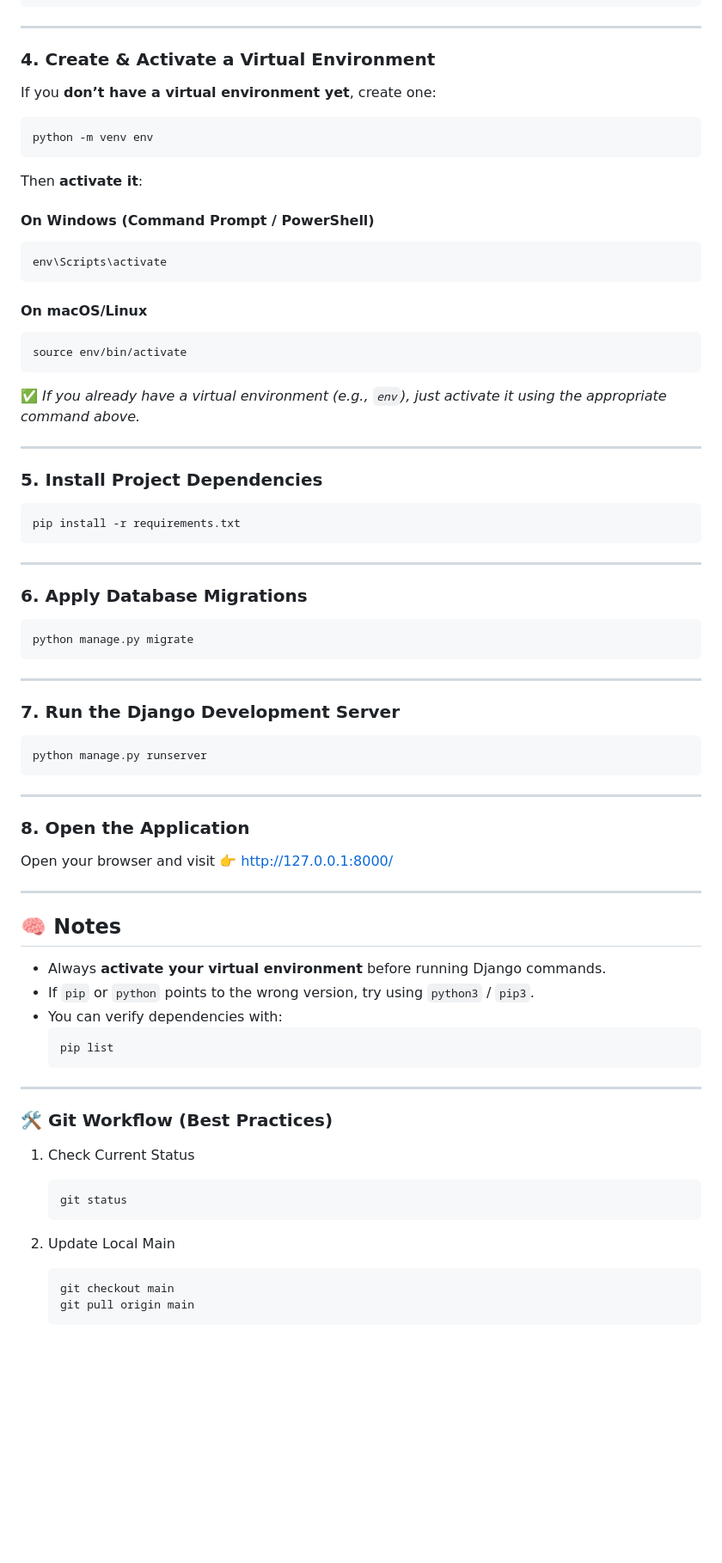
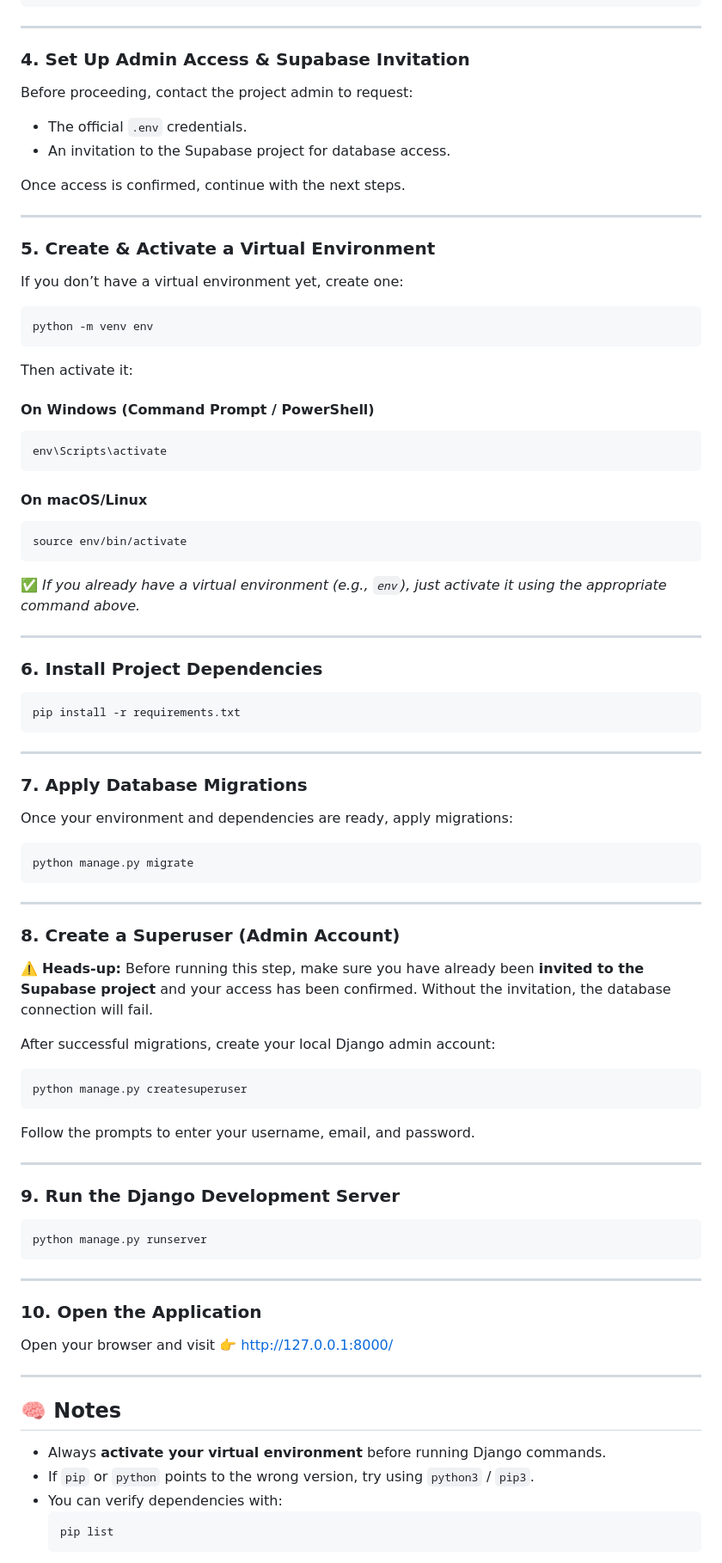
Before and after one commit to LikeYasay/CSIT327-G1-Arcasys, a Markdown page: README.md, the part around one of its changes. Shown at 86% size. GitHub-like rendering; blank space fills up the shorter version.

````diff
--- a/README.md
+++ b/README.md
@@ -46,14 +48,25 @@ DEFAULT_FROM_EMAIL='Marketing Archive <your-email-here>'
 
 ---
 
-### 4. **Create & Activate a Virtual Environment**
+### 4. Set Up Admin Access & Supabase Invitation
 
-If you **don’t have a virtual environment yet**, create one:
+Before proceeding, contact the project admin to request:
+
+- The official `.env` credentials.
+- An invitation to the Supabase project for database access.
+
+Once access is confirmed, continue with the next steps.
+
+---
+
+### 5. Create & Activate a Virtual Environment
+
+If you don’t have a virtual environment yet, create one:
 ```bash
 python -m venv env
 ```
 
-Then **activate it**:
+Then activate it:
 
 #### On Windows (Command Prompt / PowerShell)
 ```bash
@@ -69,52 +82,54 @@ source env/bin/activate
 
 ---
 
-### 5. **Install Project Dependencies**
+### 6. Install Project Dependencies
 ```bash
 pip install -r requirements.txt
 ```
 
 ---
 
-### 6. **Apply Database Migrations**
+### 7. Apply Database Migrations
+
+Once your environment and dependencies are ready, apply migrations:
 ```bash
 python manage.py migrate
 ```
 
 ---
 
-### 7. **Run the Django Development Server**
+### 8. Create a Superuser (Admin Account)
+
+⚠️ **Heads-up:**
+Before running this step, make sure you have already been **invited to the Supabase project** and your access has been confirmed. Without the invitation, the database connection will fail.
+
+After successful migrations, create your local Django admin account:
+```bash
+python manage.py createsuperuser
+```
+
+Follow the prompts to enter your username, email, and password.
+
+---
+
+### 9. Run the Django Development Server
 ```bash
 python manage.py runserver
 ```
 
 ---
 
-### 8. **Open the Application**
+### 10. Open the Application
+
 Open your browser and visit 👉 [http://127.0.0.1:8000/](http://127.0.0.1:8000/)
 
 ---
 
 ## 🧠 Notes
+
 - Always **activate your virtual environment** before running Django commands.
 - If `pip` or `python` points to the wrong version, try using `python3` / `pip3`.
 - You can verify dependencies with:
   ```bash
   pip list
   ```
-
----
-
-### 🛠 Git Workflow (Best Practices)
-
-1. Check Current Status
-   ```bash
-   git status
-   ```
-
-2. Update Local Main
-   ```bash
-   git checkout main
-   git pull origin main
-   ```
-
````
Also changed, not shown: other parts of README.md (+12 -70 lines).
